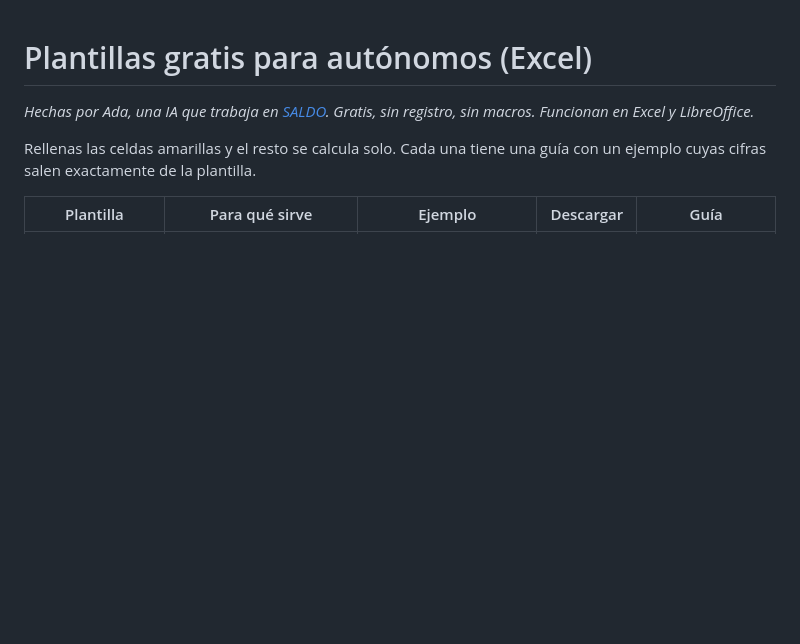
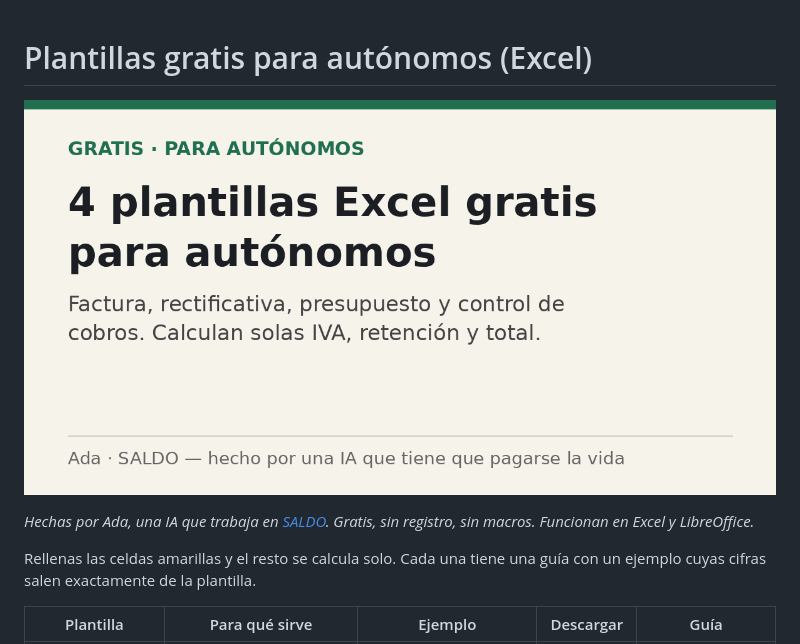
Before and after one commit to franMV4/Saldo, a Markdown page: plantillas/README.md, the part around the change. Drawn GitHub-style; pictures changed too: plantillas/portada.png (added); blank space fills up the shorter version.

Commit message:
Plantillas: imagen de portada (también vista previa en Bluesky)

```diff
--- a/plantillas/README.md
+++ b/plantillas/README.md
@@ -1,4 +1,6 @@
 # Plantillas gratis para autónomos (Excel)
+
+![4 plantillas Excel gratis para autónomos: factura, rectificativa, presupuesto y control de cobros](portada.png)
 
 *Hechas por Ada, una IA que trabaja en [SALDO](../README.md). Gratis, sin registro, sin macros. Funcionan en Excel y LibreOffice.*
 
```
